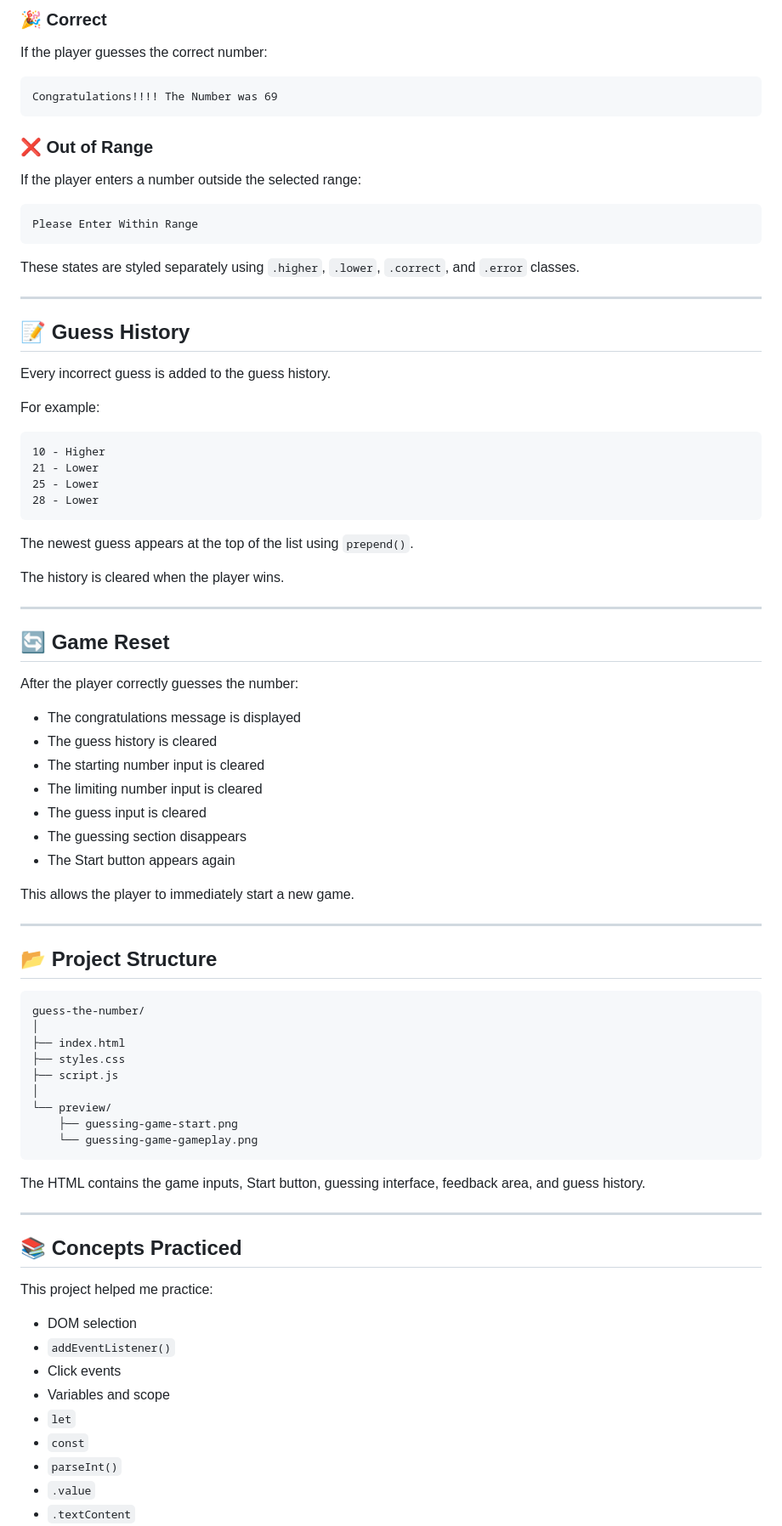
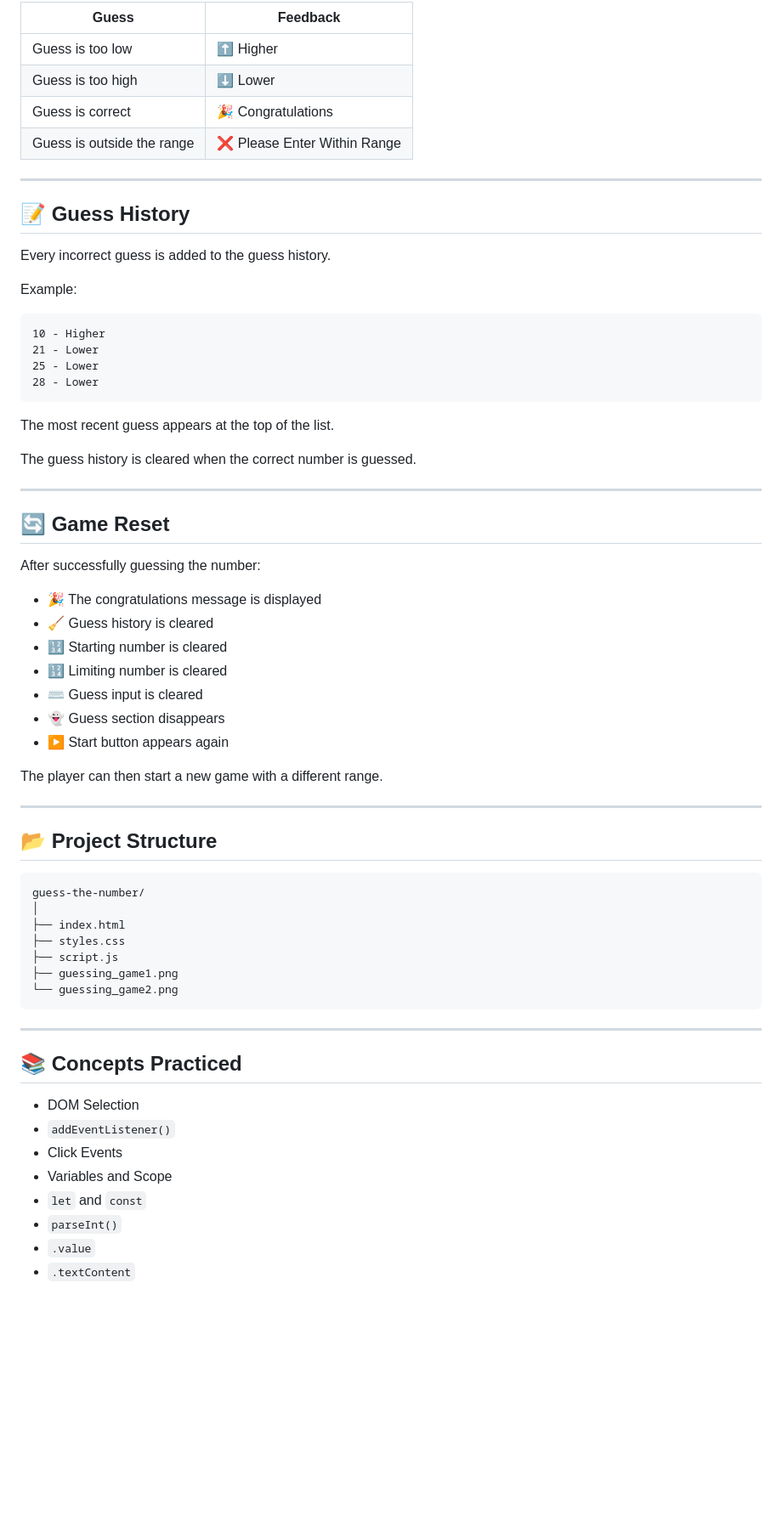
Before and after one commit to RamitSarker29/Frontend-Projects, a Markdown page: guessing-game/README.md, the part around one of its changes. Shown at 85% size. GitHub-like rendering; blank space fills up the shorter version.

````diff
--- a/guessing-game/README.md
+++ b/guessing-game/README.md
@@ -108,20 +78,9 @@ Lower
-### 🎉 Correct
-
-If the player guesses the correct number:
-
-```text
-Congratulations!!!! The Number was 69
-```
-
-### ❌ Out of Range
-
-If the player enters a number outside the selected range:
-
-```text
-Please Enter Within Range
-```
-
-These states are styled separately using `.higher`, `.lower`, `.correct`, and `.error` classes.
+| Guess                      | Feedback                    |
+| -------------------------- | --------------------------- |
+| Guess is too low           | ⬆️ Higher                   |
+| Guess is too high          | ⬇️ Lower                    |
+| Guess is correct           | 🎉 Congratulations          |
+| Guess is outside the range | ❌ Please Enter Within Range |
 
 ---
 
@@ -129,7 +88,7 @@ These states are styled separately using `.higher`, `.lower`, `.correct`, and `.
 
 Every incorrect guess is added to the guess history.
 
-For example:
+Example:
 
 ```text
 10 - Higher
@@ -138,25 +97,25 @@ For example:
 28 - Lower
 ```
 
-The newest guess appears at the top of the list using `prepend()`.
+The most recent guess appears at the top of the list.
 
-The history is cleared when the player wins.
+The guess history is cleared when the correct number is guessed.
 
 ---
 
 ## 🔄 Game Reset
 
-After the player correctly guesses the number:
+After successfully guessing the number:
 
-* The congratulations message is displayed
-* The guess history is cleared
-* The starting number input is cleared
-* The limiting number input is cleared
-* The guess input is cleared
-* The guessing section disappears
-* The Start button appears again
+* 🎉 The congratulations message is displayed
+* 🧹 Guess history is cleared
+* 🔢 Starting number is cleared
+* 🔢 Limiting number is cleared
+* ⌨️ Guess input is cleared
+* 👻 Guess section disappears
+* ▶️ Start button appears again
 
-This allows the player to immediately start a new game.
+The player can then start a new game with a different range.
 
 ---
 
@@ -168,26 +127,19 @@ guess-the-number/
 ├── index.html
 ├── styles.css
 ├── script.js
-│
-└── preview/
-    ├── guessing-game-start.png
-    └── guessing-game-gameplay.png
+├── guessing_game1.png
+└── guessing_game2.png
 ```
-
-The HTML contains the game inputs, Start button, guessing interface, feedback area, and guess history.
 
 ---
 
 ## 📚 Concepts Practiced
 
-This project helped me practice:
-
-* DOM selection
+* DOM Selection
 * `addEventListener()`
-* Click events
-* Variables and scope
-* `let`
-* `const`
+* Click Events
+* Variables and Scope
+* `let` and `const`
 * `parseInt()`
 * `.value`
 * `.textContent`
````
Also changed, not shown: other parts of guessing-game/README.md (+65 -97 lines).
